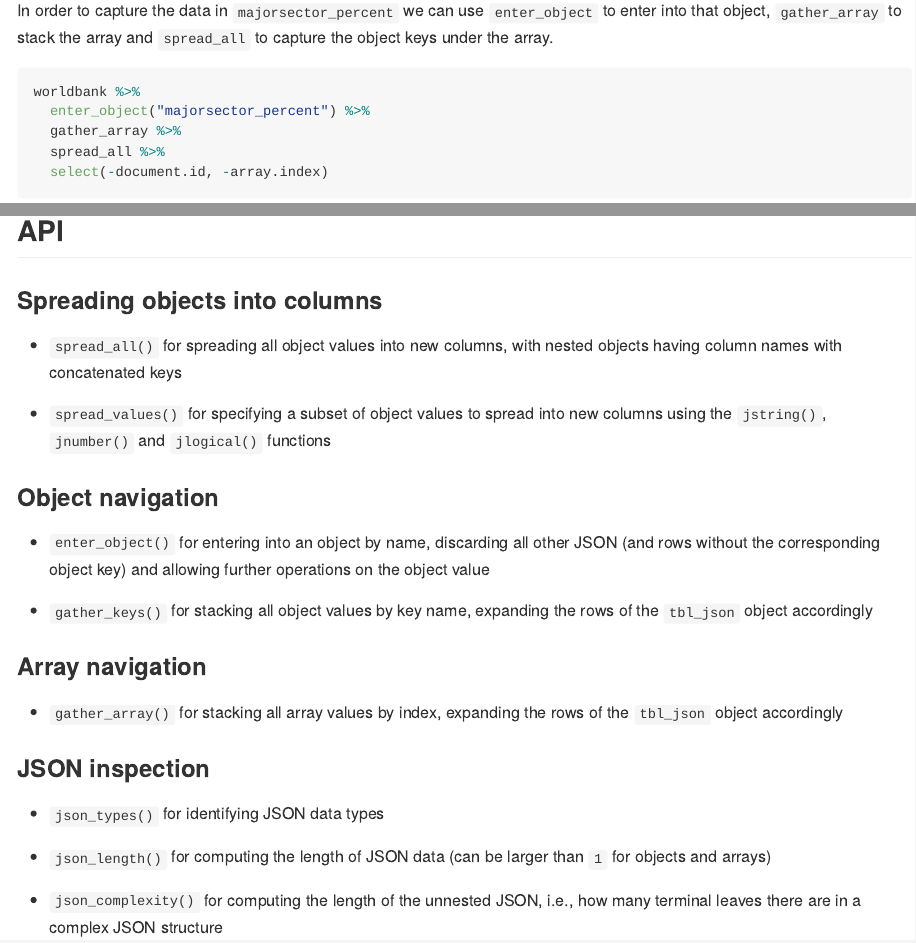
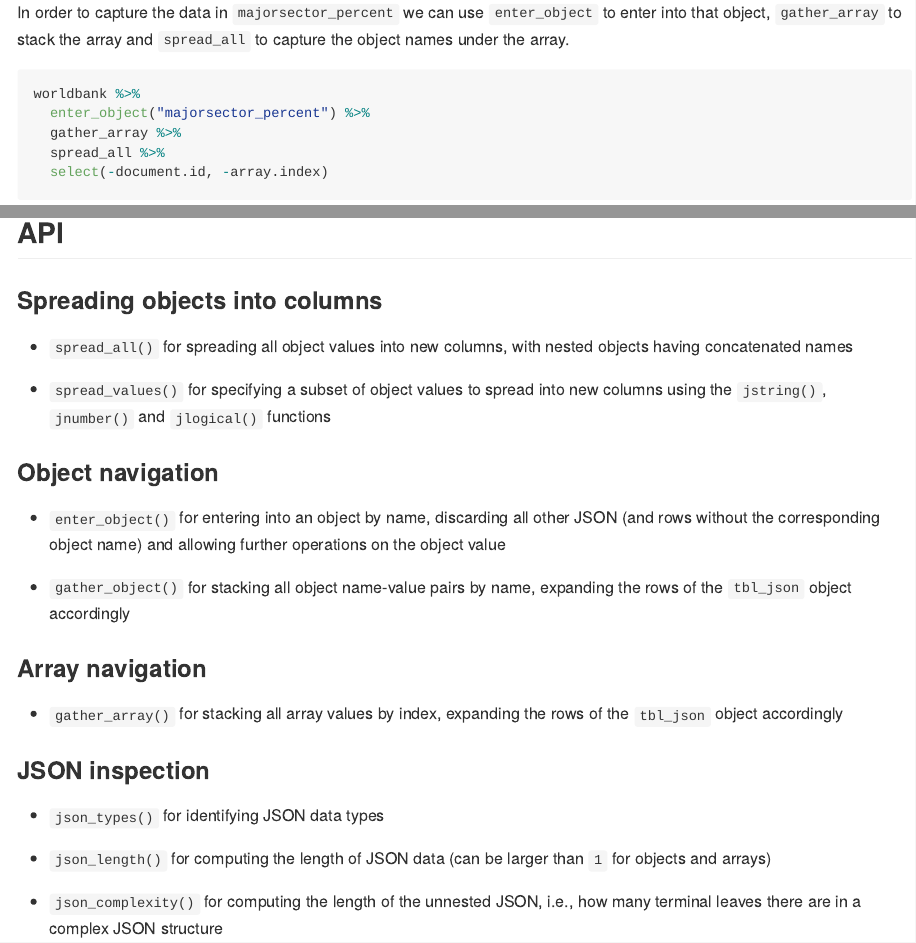
Before and after one commit to colearendt/tidyjson, an R Markdown document (README.Rmd): the page in a window 1100 px wide, from 1050 px down before the commit and from 990 px down after it, so that both start at the same text, and a second part further down, joined at a grey line. Rendered offline with R 4.5, knitr and Pandoc, with nearby package versions; some code elsewhere in the file could not run offline; badge pictures from the web are left out; common packages that the code uses without loading them are loaded.

Commit message:
#66 update readme to use gather_object

````diff
--- a/README.Rmd
+++ b/README.Rmd
@@ -62,7 +62,7 @@ worldbank %>% gather_keys %>% json_types %>% count(key, type)
 
 In order to capture the data in `majorsector_percent` we can use `enter_object`
 to enter into that object, `gather_array` to stack the array and `spread_all`
-to capture the object keys under the array.
+to capture the object names under the array.
 
 ```{r}
 worldbank %>%
@@ -77,7 +77,7 @@ worldbank %>%
 ### Spreading objects into columns
 
 * `spread_all()` for spreading all object values into new columns, with nested
-objects having column names with concatenated keys
+objects having concatenated names
 
 * `spread_values()` for specifying a subset of object values to spread into
 new columns using the `jstring()`, `jnumber()` and `jlogical()` functions
@@ -85,11 +85,11 @@ new columns using the `jstring()`, `jnumber()` and `jlogical()` functions
 ### Object navigation
 
 * `enter_object()` for entering into an object by name, discarding all other
-JSON (and rows without the corresponding object key) and allowing further
+JSON (and rows without the corresponding object name) and allowing further
 operations on the object value
 
-* `gather_keys()` for stacking all object values by key name, expanding the
-rows of the `tbl_json` object accordingly
+* `gather_object()` for stacking all object name-value pairs by name, expanding
+the rows of the `tbl_json` object accordingly
 
 ### Array navigation
 
````
Also changed, not shown: README.md, README.Rmd (4 more changed lines).
